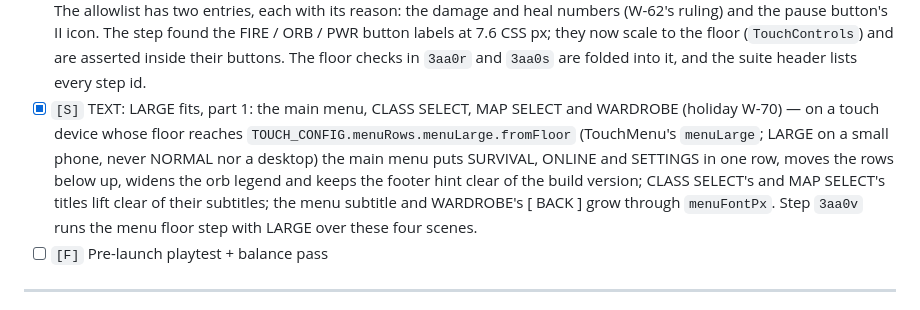
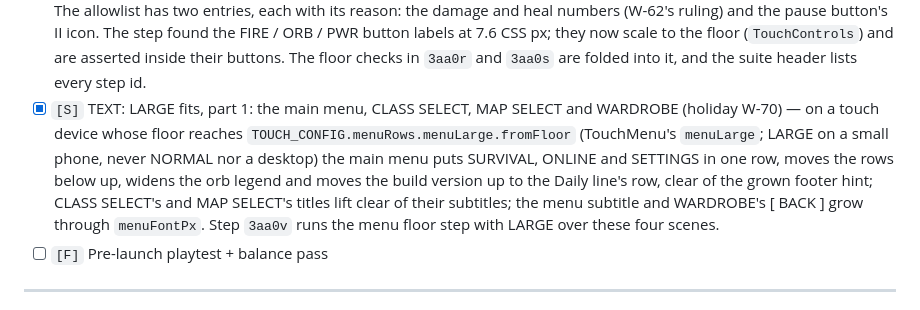
Before and after one commit to AnuGnane/wizard-shootout, a Markdown page: ROADMAP.md, the part around the change. Drawn GitHub-style.

Commit message:
W-70: ROADMAP line says where the build version goes
Co-Authored-By: Claude Opus 5.5 <noreply@anthropic.com>
Claude-Session: https://claude.ai/code/session_01GzmWaxyXuSYZ7Pp72TwyyQ

```diff
--- a/ROADMAP.md
+++ b/ROADMAP.md
@@ -187,7 +187,7 @@ maintenance debt. Pay it down before adding more surface area.
 - [x] `[S]` The in-round HUD at 568x320, asserted (holiday W-67) — step `3j` now asserts at 568x320 what it asserts at 844x390 (every HUD text at least the floor less half a pixel, none overlapping each other or a touch control, both rows inside the 60 px top bar) for 1P, Survival and a long match; it passed without a change to `TouchHud.js`. It runs once more under TEXT: LARGE, asserting the floor and the overlaps; there the second row reaches 70 px, under the bar (two rows of 29 game px cannot fit in 60), which the check's detail reports.
 - [x] `[S]` The first-round tips on a small phone and at the large touch size, asserted (holiday W-68) — step `3aa0t` runs four 1P bot rounds on a 568x320 touch phone with fresh storage, TOUCH SIZE NORMAL and LARGE by LAYOUT RIGHT and LEFT. Each asserts that the five tips read at `hudMinCss`, sit on the canvas and stay clear of every control's hit circle by `TOUCH_CONFIG.tips.gapCss`, of the HUD and of each other. The step also checks that LARGE grew the controls, and that moving and then firing fades the tips. Everything passed without a change to `TouchTips.js`.
 - [x] `[S]` Every in-round text reaches the floor at 568x320, by smoke step (holiday W-69). Step `3aa0u` samples a 1P round on a 568x320 touch phone at each of its moments: the round banner, mid-round with the tips up, ORB SURGE, the party banner, DRAW, the achievement toast, a round end and a match end. It also samples a survival round at its wave banner and after a heal pop. At every moment it asserts that every visible text is at least `hudMinCss` and that no two overlap. The allowlist has two entries, each with its reason: the damage and heal numbers (W-62's ruling) and the pause button's II icon. The step found the FIRE / ORB / PWR button labels at 7.6 CSS px; they now scale to the floor (`TouchControls`) and are asserted inside their buttons. The floor checks in `3aa0r` and `3aa0s` are folded into it, and the suite header lists every step id.
-- [x] `[S]` TEXT: LARGE fits, part 1: the main menu, CLASS SELECT, MAP SELECT and WARDROBE (holiday W-70) — on a touch device whose floor reaches `TOUCH_CONFIG.menuRows.menuLarge.fromFloor` (TouchMenu's `menuLarge`; LARGE on a small phone, never NORMAL nor a desktop) the main menu puts SURVIVAL, ONLINE and SETTINGS in one row, moves the rows below up, widens the orb legend and keeps the footer hint clear of the build version; CLASS SELECT's and MAP SELECT's titles lift clear of their subtitles; the menu subtitle and WARDROBE's [ BACK ] grow through `menuFontPx`. Step `3aa0v` runs the menu floor step with LARGE over these four scenes.
+- [x] `[S]` TEXT: LARGE fits, part 1: the main menu, CLASS SELECT, MAP SELECT and WARDROBE (holiday W-70) — on a touch device whose floor reaches `TOUCH_CONFIG.menuRows.menuLarge.fromFloor` (TouchMenu's `menuLarge`; LARGE on a small phone, never NORMAL nor a desktop) the main menu puts SURVIVAL, ONLINE and SETTINGS in one row, moves the rows below up, widens the orb legend and moves the build version up to the Daily line's row, clear of the grown footer hint; CLASS SELECT's and MAP SELECT's titles lift clear of their subtitles; the menu subtitle and WARDROBE's [ BACK ] grow through `menuFontPx`. Step `3aa0v` runs the menu floor step with LARGE over these four scenes.
 - [ ] `[F]` Pre-launch playtest + balance pass
 
 ---
```
